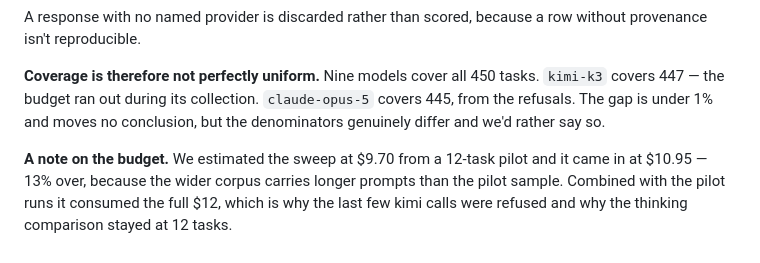
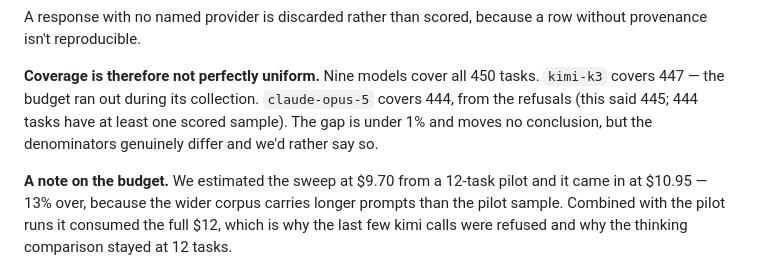
Before and after one commit to foothills-labs/regexeval-2026, a Markdown page: FINDINGS.md, the part around the change. GitHub-like rendering.

```diff
--- a/FINDINGS.md
+++ b/FINDINGS.md
@@ -681,7 +681,8 @@ a row without provenance isn't reproducible.
 
 **Coverage is therefore not perfectly uniform.** Nine models cover all 450
 tasks. `kimi-k3` covers 447 — the budget ran out during its collection.
-`claude-opus-5` covers 445, from the refusals. The gap is under 1% and
+`claude-opus-5` covers 444, from the refusals (this said 445; 444 tasks
+have at least one scored sample). The gap is under 1% and
 moves no conclusion, but the denominators genuinely differ and we'd rather
 say so.
 
```
Also changed, not shown: METHODOLOGY.md (+2 -1 lines), README.md (+43 -7 lines).
